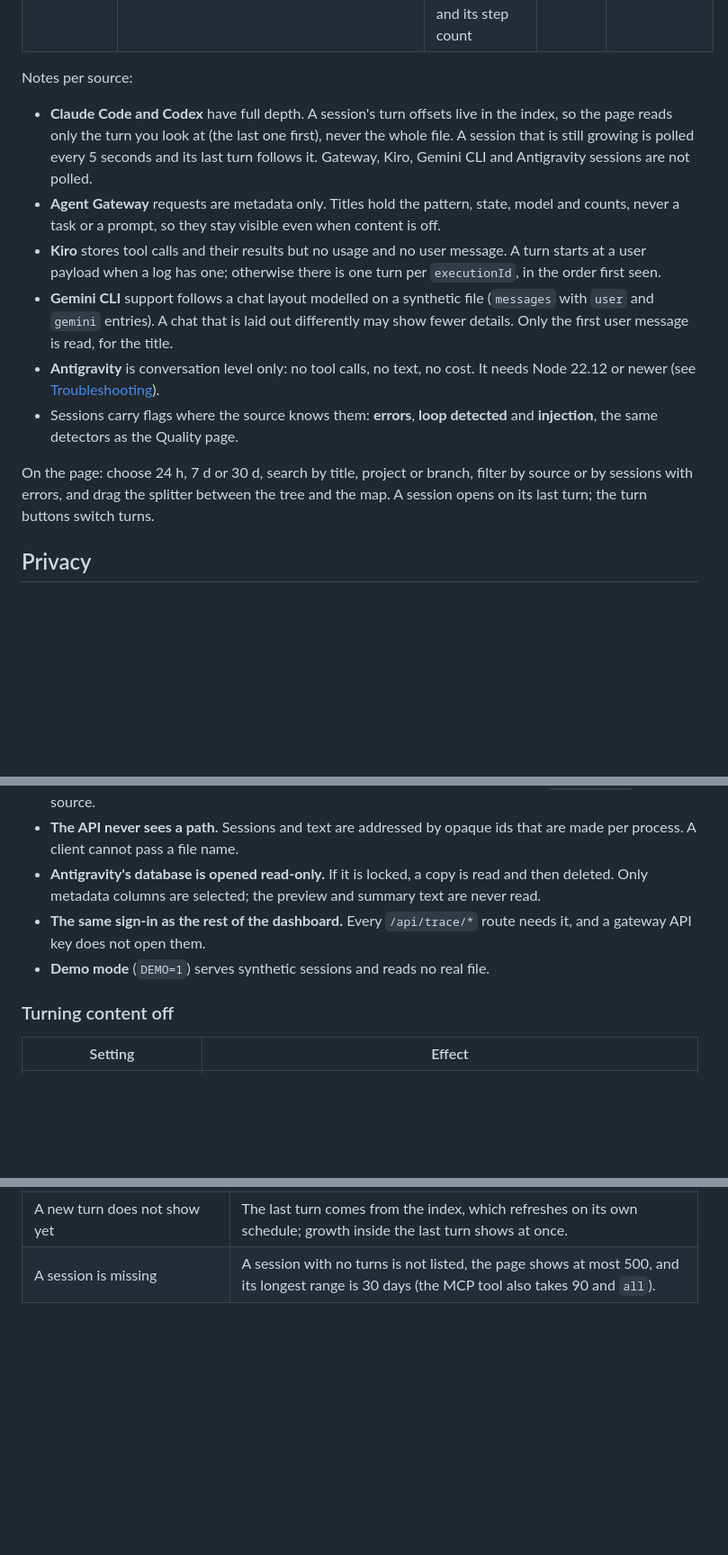
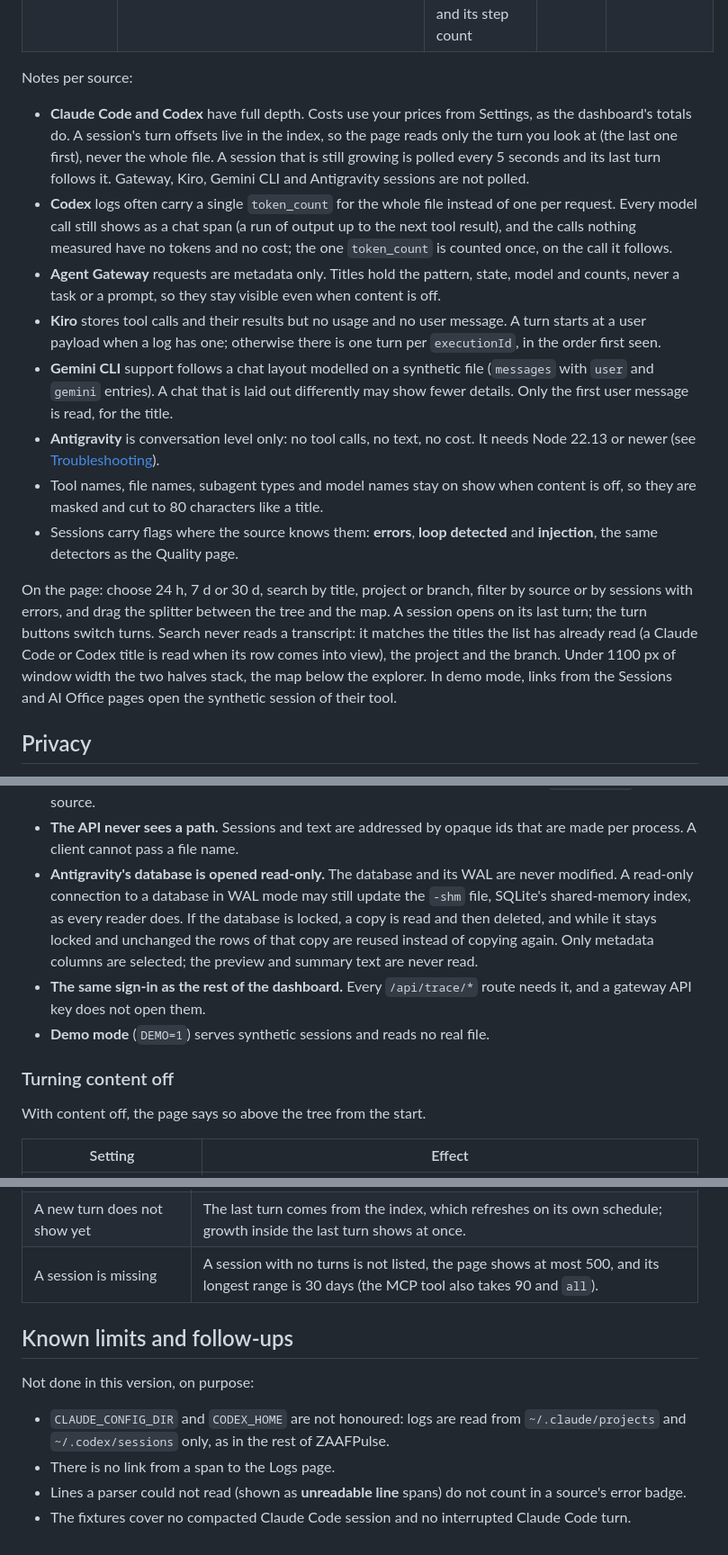
Before and after one commit to rifqifitriady/ZAAFPulse, a Markdown page: docs/explorer.md, 3 parts joined by grey strips. Shown at 90% size. Rendered like a GitHub page; blank space fills up the shorter version.

Commit message:
Document trace pricing, Codex calls without usage, key scope, content notice, Node 22.13 and known limits

```diff
--- a/docs/explorer.md
+++ b/docs/explorer.md
@@ -21,10 +23,14 @@ copied into the index or any cache.
 
 Notes per source:
 
-- **Claude Code and Codex** have full depth. A session's turn offsets live in the index, so the page reads
+- **Claude Code and Codex** have full depth. Costs use your prices from Settings, as the dashboard's totals
+  do. A session's turn offsets live in the index, so the page reads
   only the turn you look at (the last one first), never the whole file. A session that is still growing is
   polled every 5 seconds and its last turn follows it. Gateway, Kiro, Gemini CLI and Antigravity sessions are
   not polled.
+- **Codex** logs often carry a single `token_count` for the whole file instead of one per request. Every model
+  call still shows as a chat span (a run of output up to the next tool result), and the calls nothing measured
+  have no tokens and no cost; the one `token_count` is counted once, on the call it follows.
 - **Agent Gateway** requests are metadata only. Titles hold the pattern, state, model and counts, never a task
   or a prompt, so they stay visible even when content is off.
 - **Kiro** stores tool calls and their results but no usage and no user message. A turn starts at a user
@@ -32,14 +38,19 @@ Notes per source:
 - **Gemini CLI** support follows a chat layout modelled on a synthetic file (`messages` with `user` and
   `gemini` entries). A chat that is laid out differently may show fewer details. Only the first user message
   is read, for the title.
-- **Antigravity** is conversation level only: no tool calls, no text, no cost. It needs Node 22.12 or newer
+- **Antigravity** is conversation level only: no tool calls, no text, no cost. It needs Node 22.13 or newer
   (see [Troubleshooting](#troubleshooting)).
+- Tool names, file names, subagent types and model names stay on show when content is off, so they are masked
+  and cut to 80 characters like a title.
 - Sessions carry flags where the source knows them: **errors**, **loop detected** and **injection**, the same
   detectors as the Quality page.
 
 On the page: choose 24 h, 7 d or 30 d, search by title, project or branch, filter by source or by sessions
 with errors, and drag the splitter between the tree and the map. A session opens on its last turn; the turn
-buttons switch turns.
+buttons switch turns. Search never reads a transcript: it matches the titles the list has already read (a
+Claude Code or Codex title is read when its row comes into view), the project and the branch. Under 1100 px of
+window width the two halves stack, the map below the explorer. In demo mode, links from the Sessions and AI
+Office pages open the synthetic session of their tool.
 
 ## Privacy
 
@@ -57,13 +68,18 @@ buttons switch turns.
   source.
 - **The API never sees a path.** Sessions and text are addressed by opaque ids that are made per process. A
   client cannot pass a file name.
-- **Antigravity's database is opened read-only.** If it is locked, a copy is read and then deleted. Only
-  metadata columns are selected; the preview and summary text are never read.
+- **Antigravity's database is opened read-only.** The database and its WAL are never modified. A read-only
+  connection to a database in WAL mode may still update the `-shm` file, SQLite's shared-memory index, as every
+  reader does. If the database is locked, a copy is read and then deleted, and while it stays locked and
+  unchanged the rows of that copy are reused instead of copying again. Only metadata columns are selected; the
+  preview and summary text are never read.
 - **The same sign-in as the rest of the dashboard.** Every `/api/trace/*` route needs it, and a gateway API
   key does not open them.
 - **Demo mode** (`DEMO=1`) serves synthetic sessions and reads no real file.
 
 ### Turning content off
+
+With content off, the page says so above the tree from the start.
 
 | Setting | Effect |
 |---|---|
@@ -147,3 +169,13 @@ gateway and no log folder to read text from.
 | A Kiro session shows no cost and no text | Kiro does not store usage or messages. |
 | A new turn does not show yet | The last turn comes from the index, which refreshes on its own schedule; growth inside the last turn shows at once. |
 | A session is missing | A session with no turns is not listed, the page shows at most 500, and its longest range is 30 days (the MCP tool also takes 90 and `all`). |
+
+## Known limits and follow-ups
+
+Not done in this version, on purpose:
+
+- `CLAUDE_CONFIG_DIR` and `CODEX_HOME` are not honoured: logs are read from `~/.claude/projects` and
+  `~/.codex/sessions` only, as in the rest of ZAAFPulse.
+- There is no link from a span to the Logs page.
+- Lines a parser could not read (shown as **unreadable line** spans) do not count in a source's error badge.
+- The fixtures cover no compacted Claude Code session and no interrupted Claude Code turn.
```
Also changed, not shown: other parts of docs/explorer.md (+12 -4 lines), README.md (+1 -1 lines).
